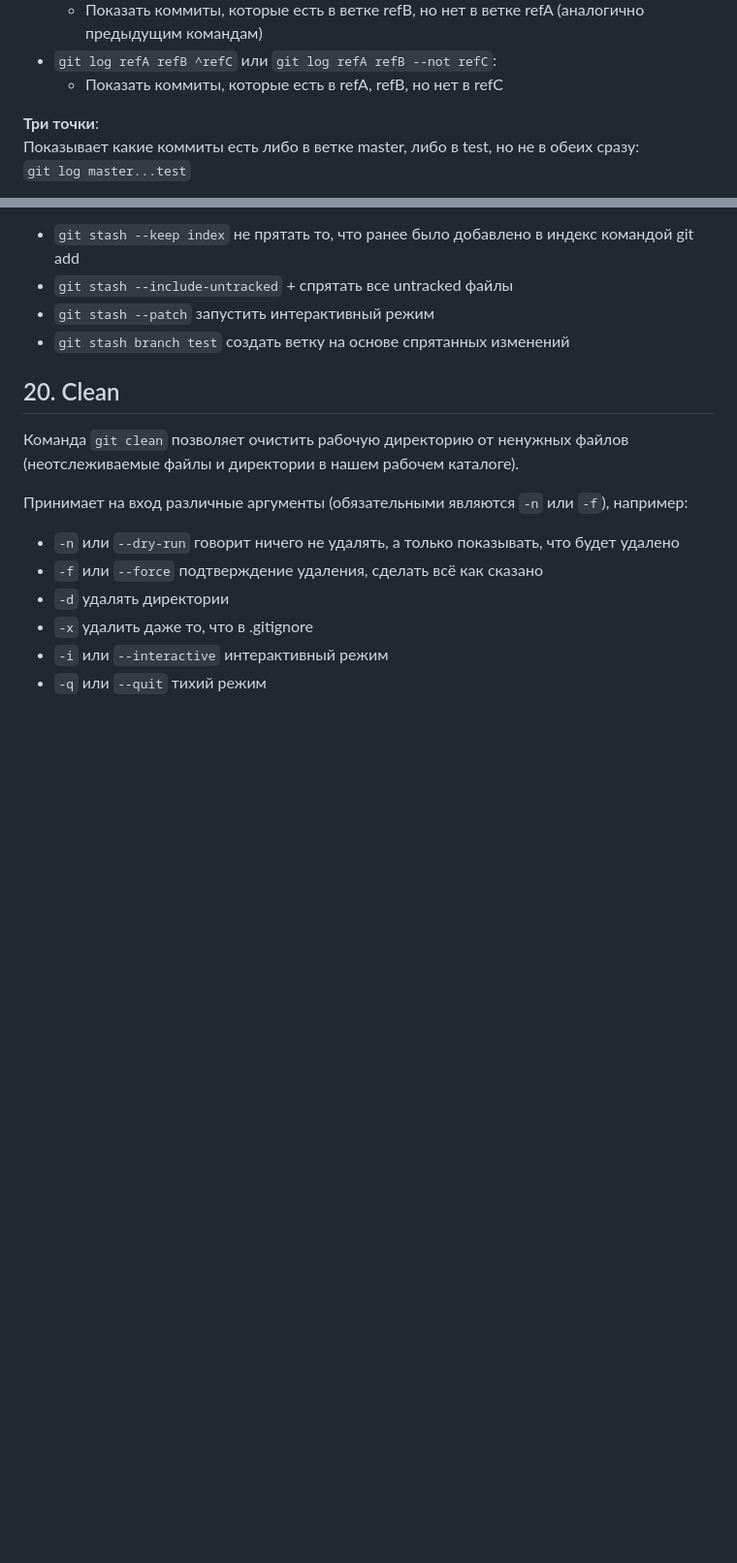
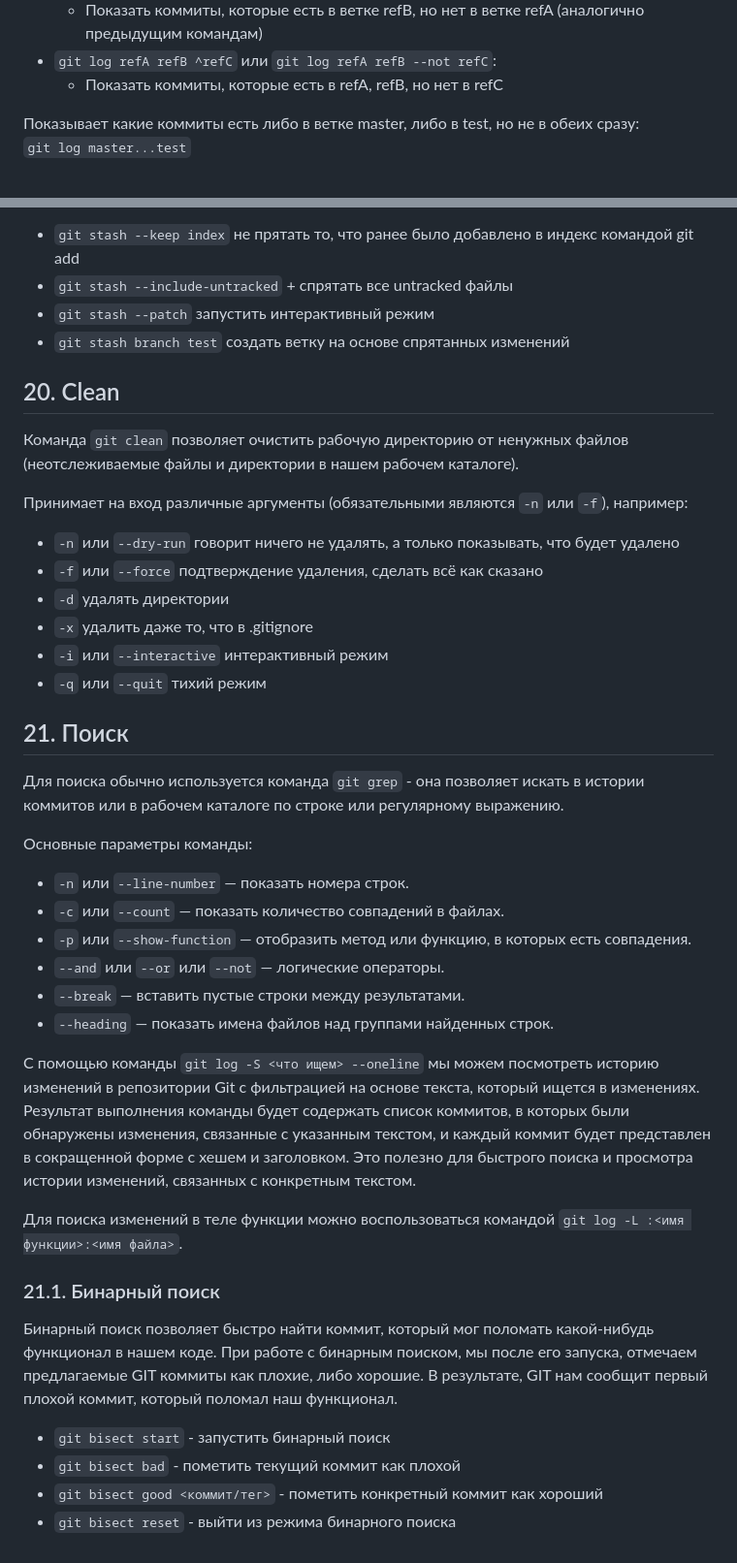
Before and after one commit to akatkinia/IT_tips, a Markdown page: GIT/readme.md, 2 parts joined by grey strips. Shown: that part at 97% size. Drawn GitHub-style; blank space fills up the shorter version.

Commit message:
binary search

````diff
--- a/GIT/readme.md
+++ b/GIT/readme.md
@@ -795,7 +795,7 @@ $ git branch -d client $ git branch -d server
 * ```git log refA refB ^refC``` или ```git log refA refB --not refC```:
   * Показать коммиты, которые есть в refA, refB, но нет в refC
 
-**Три точки**:
+
 Показывает какие коммиты есть либо в ветке master, либо в test, но не в обеих сразу:
 ```git log master...test```
 
@@ -830,3 +830,25 @@ $ git branch -d client $ git branch -d server
 * ```-x``` удалить даже то, что в .gitignore
 * ```-i``` или ```--interactive``` интерактивный режим
 * ```-q``` или ```--quit``` тихий режим
+
+## 21. Поиск
+Для поиска обычно используется команда ```git grep``` - она позволяет искать в истории коммитов или в рабочем каталоге по строке или регулярному выражению.
+
+Основные параметры команды:
+* ```-n``` или ```--line-number``` — показать номера строк.
+* ```-c``` или ```--count``` — показать количество совпадений в файлах.
+* ```-p``` или ```--show-function``` — отобразить метод или функцию, в которых есть совпадения.
+* ```--and``` или ```--or``` или ```--not``` — логические операторы.
+* ```--break``` — вставить пустые строки между результатами.
+* ```--heading``` — показать имена файлов над группами найденных строк.
+
+С помощью команды ```git log -S <что ищем> --oneline``` мы можем посмотреть историю изменений в репозитории Git с фильтрацией на основе текста, который ищется в изменениях. Результат выполнения команды будет содержать список коммитов, в которых были обнаружены изменения, связанные с указанным текстом, и каждый коммит будет представлен в сокращенной форме с хешем и заголовком. Это полезно для быстрого поиска и просмотра истории изменений, связанных с конкретным текстом.
+
+Для поиска изменений в теле функции можно воспользоваться командой ```git log -L :<имя функции>:<имя файла>```.
+
+### 21.1. Бинарный поиск
+Бинарный поиск позволяет быстро найти коммит, который мог поломать какой-нибудь функционал в нашем коде. При работе с бинарным поиском, мы после его запуска, отмечаем предлагаемые GIT коммиты как плохие, либо хорошие. В результате, GIT нам сообщит первый плохой коммит, который поломал наш функционал.
+* ```git bisect start``` - запустить бинарный поиск
+* ```git bisect bad``` - пометить текущий коммит как плохой
+* ```git bisect good <коммит/тег>``` - пометить конкретный коммит как хороший
+* ```git bisect reset``` - выйти из режима бинарного поиска
````
